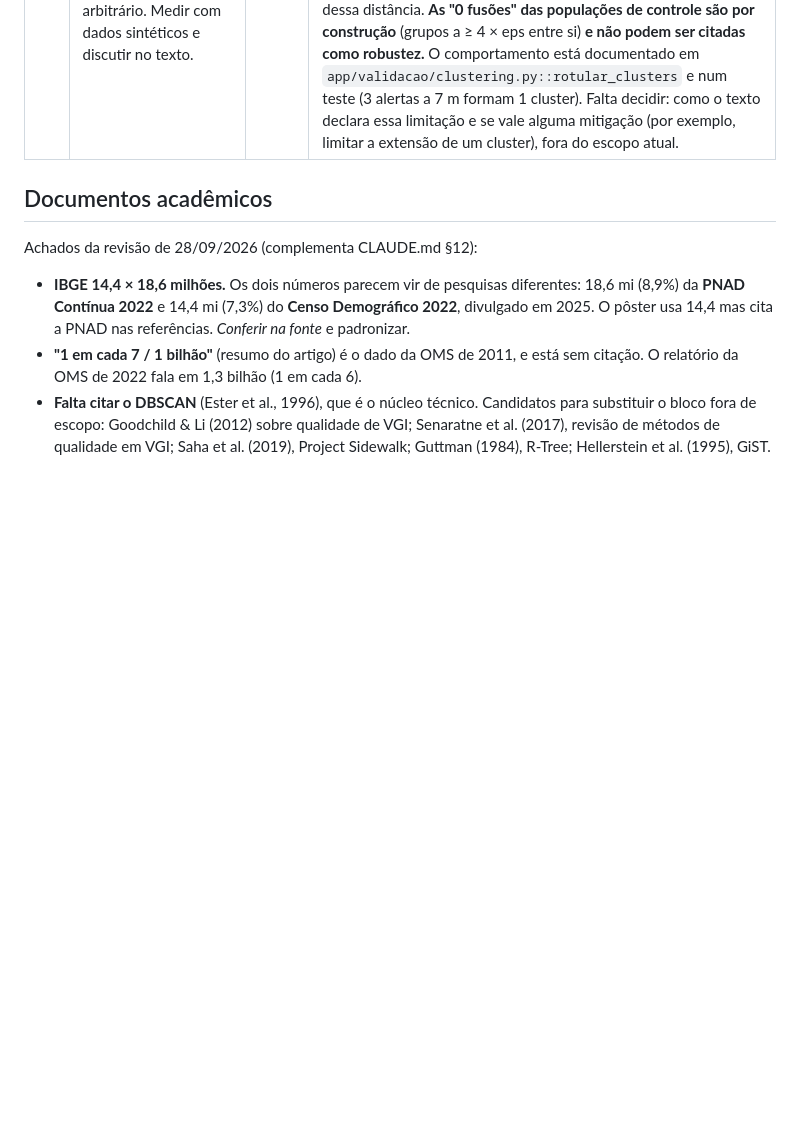
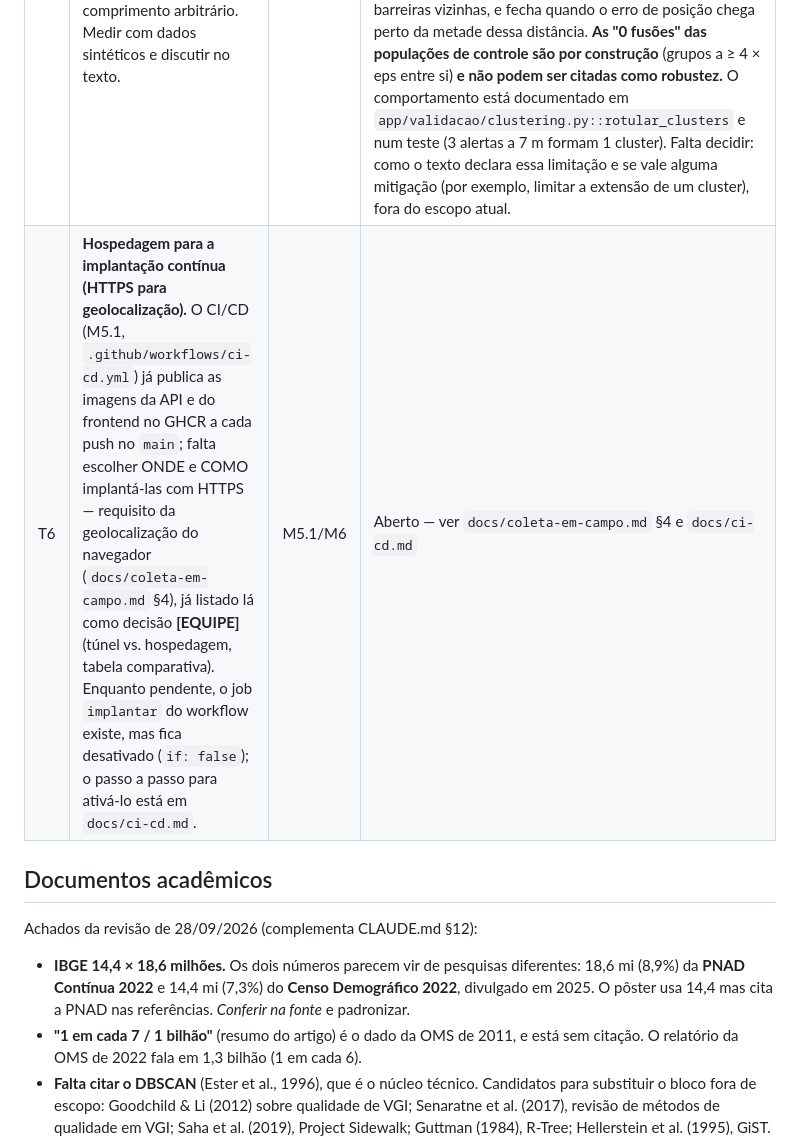
Before and after one commit to rlbuff7/mackenzie-sem-barreiras, a Markdown page: docs/decisoes-pendentes.md, the part around the change. Rendered like a GitHub page; blank space fills up the shorter version.

Commit message:
docs: registra pendência de hospedagem para a implantação contínua
T6: o CI já publica as imagens no GHCR a cada push em main; falta escolher
onde e como implantá-las com HTTPS (requisito da geolocalização, já listado
em docs/coleta-em-campo.md §4). Enquanto isso, o job `implantar` existe mas
fica desativado.

Co-Authored-By: Claude Sonnet 5 <noreply@anthropic.com>

```diff
--- a/docs/decisoes-pendentes.md
+++ b/docs/decisoes-pendentes.md
@@ -77,6 +77,7 @@ Observações:
 | T3 | **Geração do `sessao_hash`.** Proposta: UUID aleatório no `localStorage` do navegador, gravado como SHA-256 (64 hex). Nenhum IP é armazenado (LGPD). Limitação a declarar no texto: quem limpa o navegador vira uma "sessão nova". | M2 | **Decidido 28/09: D1** — o cliente gera o UUID; o servidor grava só `sha256(uuid)` (`app/validacao/entrada.py::calcular_sessao_hash`), nunca o UUID cru nem IP. |
 | T4 | **Reavaliação de ruído.** `ruido_isolado` não pode ser estado final: um alerta isolado hoje pode ganhar vizinhos depois. Alertas novos perto de uma barreira existente também precisam se juntar a ela. | M3 | **Decidido 28/09: D6.** Cada execução do pipeline reconstrói a origem do zero, numa transação com `pg_advisory_xact_lock`: `agrupado`/`ruido_isolado` voltam a `bruto`, as barreiras da origem são apagadas e tudo que não é `descartado` é reagrupado (`app/validacao/pipeline.py::executar_pipeline`). Custo aceito: os ids das barreiras mudam a cada execução. |
 | T5 | **Encadeamento do DBSCAN.** Com `eps` = 8 m, alertas a cada ~7 m ao longo de uma calçada viram um único cluster, de comprimento arbitrário. Medir com dados sintéticos e discutir no texto. | M3 | **Medido (SIMULAÇÃO, população `sequencia`, R16): barreiras distintas a 15 m em linha, com dispersão de até 3 m, ficam separadas com eps = 8 m (20 de 20) e começam a se fundir a partir de eps ≈ 10,3 m** (a menor distância entre relatos de barreiras vizinhas). Com eps = 12 m, as 20 barreiras viram 9 (6 fusões, só 3 separadas); com eps = 20 m, cada sequência de 45 m vira UMA barreira (20 → 5), com o centroide no meio. Com dispersão de 6 m, eps = 8 m já funde (11 de 20 separadas); com 10 m, nenhum eps da grade separa mais de 4 de 20. A janela útil de eps vai do maior salto dentro de uma barreira até a distância entre barreiras vizinhas, e fecha quando o erro de posição chega perto da metade dessa distância. **As "0 fusões" das populações de controle são por construção** (grupos a ≥ 4 × eps entre si) **e não podem ser citadas como robustez.** O comportamento está documentado em `app/validacao/clustering.py::rotular_clusters` e num teste (3 alertas a 7 m formam 1 cluster). Falta decidir: como o texto declara essa limitação e se vale alguma mitigação (por exemplo, limitar a extensão de um cluster), fora do escopo atual. |
+| T6 | **Hospedagem para a implantação contínua (HTTPS para geolocalização).** O CI/CD (M5.1, `.github/workflows/ci-cd.yml`) já publica as imagens da API e do frontend no GHCR a cada push no `main`; falta escolher ONDE e COMO implantá-las com HTTPS — requisito da geolocalização do navegador (`docs/coleta-em-campo.md` §4), já listado lá como decisão **[EQUIPE]** (túnel vs. hospedagem, tabela comparativa). Enquanto pendente, o job `implantar` do workflow existe, mas fica desativado (`if: false`); o passo a passo para ativá-lo está em `docs/ci-cd.md`. | M5.1/M6 | Aberto — ver `docs/coleta-em-campo.md` §4 e `docs/ci-cd.md` |
 
 ## Documentos acadêmicos
 
```
